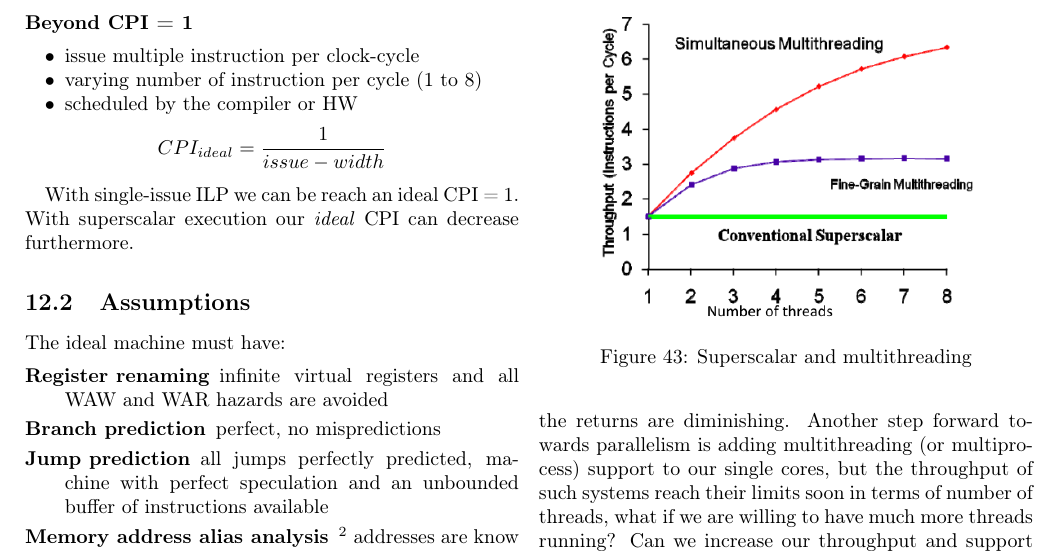
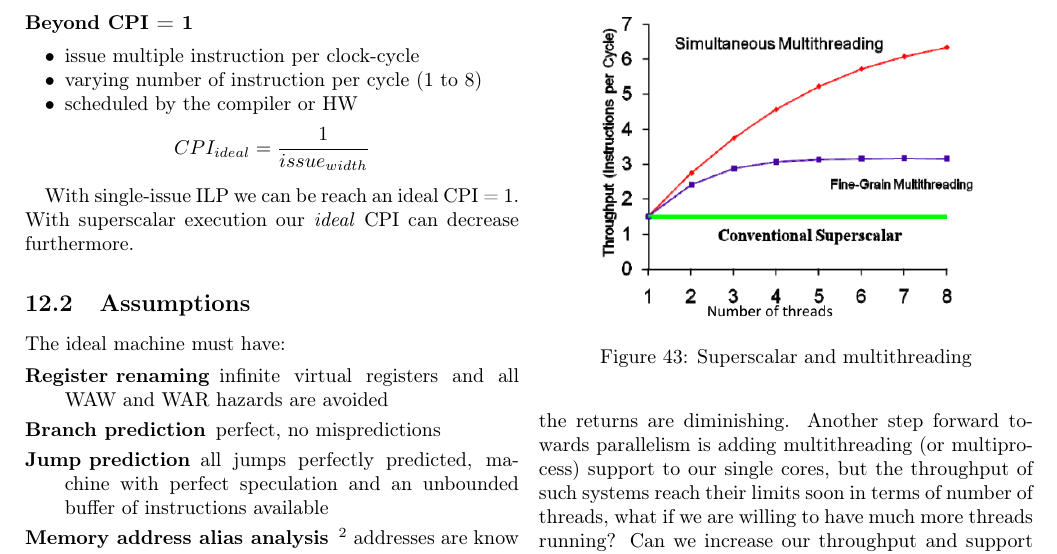
Before and after one commit to glazzarelli/Advanced-Computer-Architectures, a LaTeX document (src/main.tex, which reads src/sections/ilp-limits.tex): part of page 21 of 33, cut so that both start at the same text. Compiled offline with pdfLaTeX.

Commit message:
sync notes

```diff
--- a/src/sections/ilp-limits.tex
+++ b/src/sections/ilp-limits.tex
@@ -31,7 +31,7 @@ different phases.
     \item varying number of instruction per cycle (1 to 8)
     \item scheduled by the compiler or HW
 \end{itemize}
-\[CPI_{ideal} =\frac{1}{issue-width}\]
+\[CPI_{ideal} =\frac{1}{issue_{width}}\]
 
 
 With single-issue ILP we can be reach an ideal CPI =~1.
```
Also changed, not shown: out/main.pdf.
